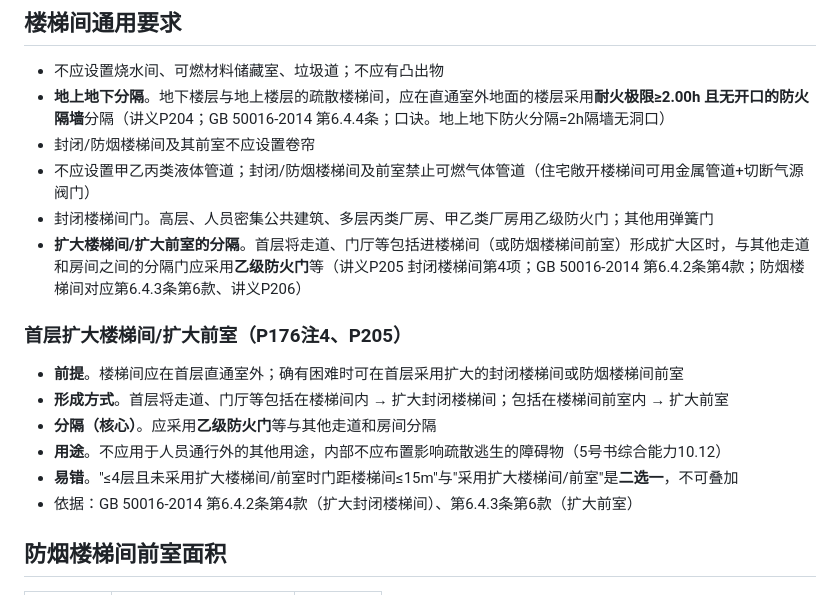
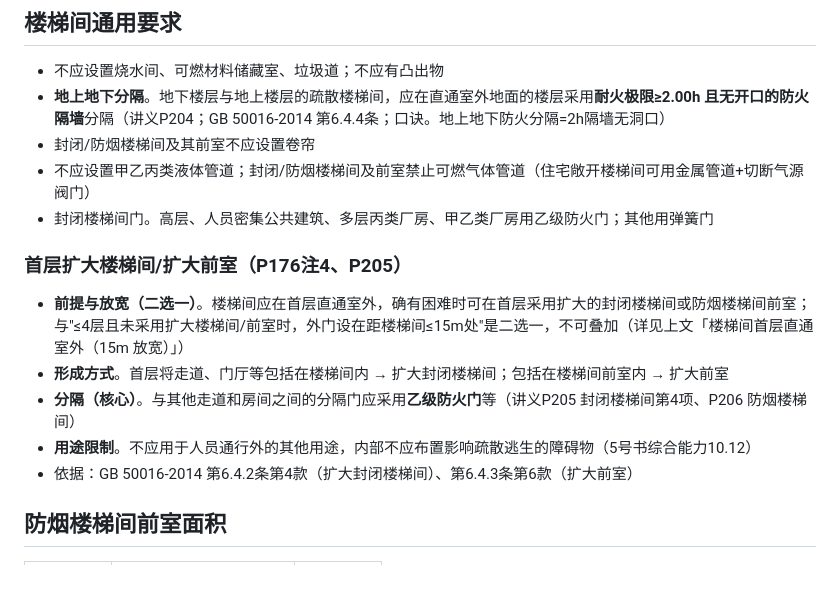
Before and after one commit to 1757010249/yixiao-exam, a Markdown page: knowledge-base/building-fire-protection/evacuation.md, the part around the change. Drawn GitHub-style.

Commit message:
合并 evacuation.md 重复条目：扩大楼梯间/扩大前室统一并入「首层扩大楼梯间/扩大前室」小节，分隔（乙级防火门，P205/P206）与前提/易错去重，前置引用 15m 放宽小节

```diff
--- a/knowledge-base/building-fire-protection/evacuation.md
+++ b/knowledge-base/building-fire-protection/evacuation.md
@@ -353,15 +353,13 @@ related:
 - 封闭/防烟楼梯间及其前室不应设置卷帘
 - 不应设置甲乙丙类液体管道；封闭/防烟楼梯间及前室禁止可燃气体管道（住宅敞开楼梯间可用金属管道+切断气源阀门）
 - 封闭楼梯间门。高层、人员密集公共建筑、多层丙类厂房、甲乙类厂房用乙级防火门；其他用弹簧门
-- **扩大楼梯间/扩大前室的分隔**。首层将走道、门厅等包括进楼梯间（或防烟楼梯间前室）形成扩大区时，与其他走道和房间之间的分隔门应采用**乙级防火门**等（讲义P205 封闭楼梯间第4项；GB 50016-2014 第6.4.2条第4款；防烟楼梯间对应第6.4.3条第6款、讲义P206）
 
 ### 首层扩大楼梯间/扩大前室（P176注4、P205）
 
-- **前提**。楼梯间应在首层直通室外；确有困难时可在首层采用扩大的封闭楼梯间或防烟楼梯间前室
+- **前提与放宽（二选一）**。楼梯间应在首层直通室外，确有困难时可在首层采用扩大的封闭楼梯间或防烟楼梯间前室；与"≤4层且未采用扩大楼梯间/前室时，外门设在距楼梯间≤15m处"是二选一，不可叠加（详见上文「楼梯间首层直通室外（15m 放宽）」）
 - **形成方式**。首层将走道、门厅等包括在楼梯间内 → 扩大封闭楼梯间；包括在楼梯间前室内 → 扩大前室
-- **分隔（核心）**。应采用**乙级防火门**等与其他走道和房间分隔
-- **用途**。不应用于人员通行外的其他用途，内部不应布置影响疏散逃生的障碍物（5号书综合能力10.12）
-- **易错**。"≤4层且未采用扩大楼梯间/前室时门距楼梯间≤15m"与"采用扩大楼梯间/前室"是**二选一**，不可叠加
+- **分隔（核心）**。与其他走道和房间之间的分隔门应采用**乙级防火门**等（讲义P205 封闭楼梯间第4项、P206 防烟楼梯间）
+- **用途限制**。不应用于人员通行外的其他用途，内部不应布置影响疏散逃生的障碍物（5号书综合能力10.12）
 - 依据：GB 50016-2014 第6.4.2条第4款（扩大封闭楼梯间）、第6.4.3条第6款（扩大前室）
 
 ## 防烟楼梯间前室面积
```
